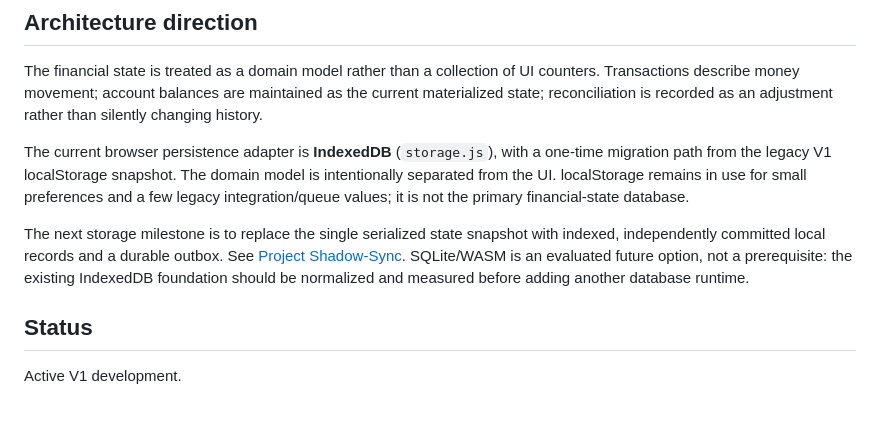
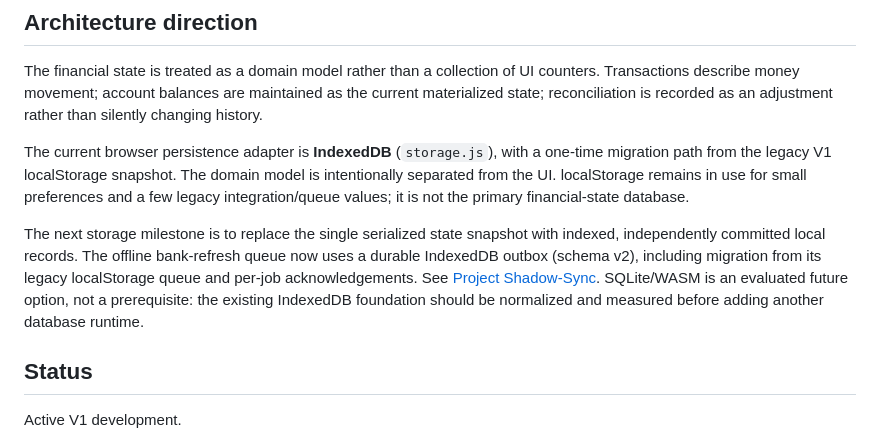
Before and after one commit to michaelkage/OmniPocket, a Markdown page: README.md, the part around the change. Drawn GitHub-style; blank space fills up the shorter version.

Commit message:
docs: update Shadow-Sync outbox status

```diff
--- a/README.md
+++ b/README.md
@@ -22,7 +22,7 @@ The financial state is treated as a domain model rather than a collection of UI
 
 The current browser persistence adapter is **IndexedDB** (`storage.js`), with a one-time migration path from the legacy V1 localStorage snapshot. The domain model is intentionally separated from the UI. localStorage remains in use for small preferences and a few legacy integration/queue values; it is not the primary financial-state database.
 
-The next storage milestone is to replace the single serialized state snapshot with indexed, independently committed local records and a durable outbox. See [Project Shadow-Sync](docs/SHADOW-SYNC.md). SQLite/WASM is an evaluated future option, not a prerequisite: the existing IndexedDB foundation should be normalized and measured before adding another database runtime.
+The next storage milestone is to replace the single serialized state snapshot with indexed, independently committed local records. The offline bank-refresh queue now uses a durable IndexedDB outbox (schema v2), including migration from its legacy localStorage queue and per-job acknowledgements. See [Project Shadow-Sync](docs/SHADOW-SYNC.md). SQLite/WASM is an evaluated future option, not a prerequisite: the existing IndexedDB foundation should be normalized and measured before adding another database runtime.
 
 ## Status
 
```
